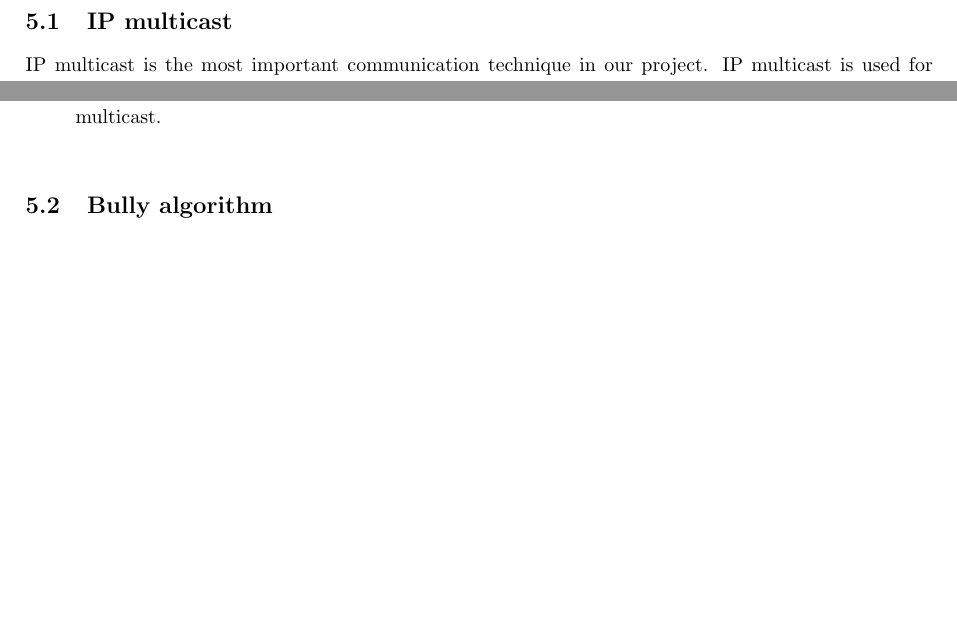
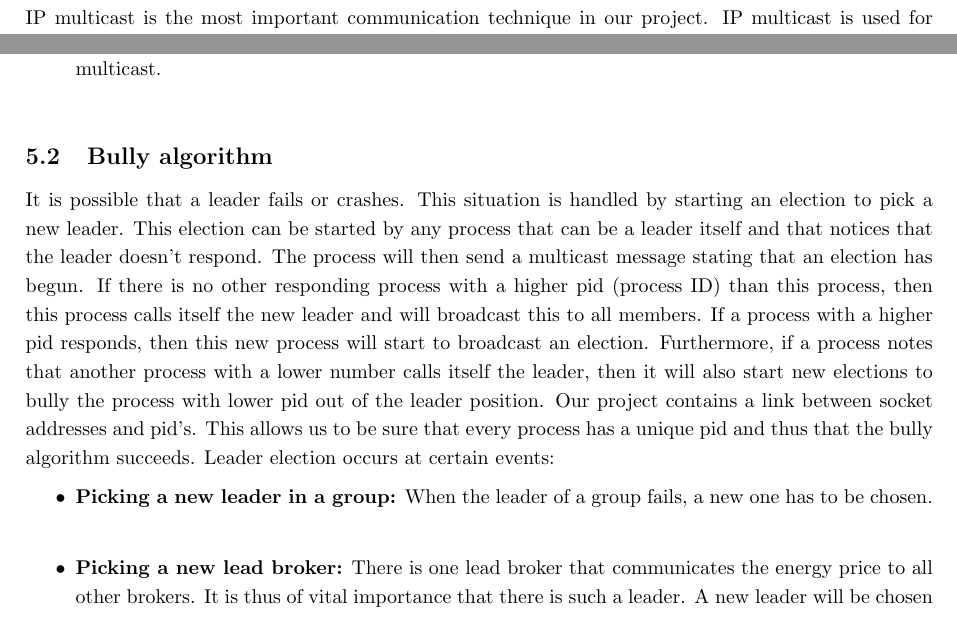
Before and after one commit to HesselvanApeldoorn/DataCenterPowerGrid, a LaTeX document (report/report.tex): two parts of page 3 of 3 before the commit and two parts of page 3 of 4 after it, joined at a grey line, cut at the place of the change, the shorter picture padded with empty space. Compiled offline with pdfLaTeX.

Commit message:
added to report: bully algorithm

```diff
--- a/report/report.tex
+++ b/report/report.tex
@@ -135,6 +133,12 @@ There are a few applications for multicast in our project:
  \item \textbf{Setting the energy price:} A broker sends a message with the energy price to all its client through multicast.\\
 \end{itemize}
 \subsection{Bully algorithm}
+It is possible that a leader fails or crashes. This situation is handled by starting an election to pick a new leader. This election can be started by any process that can be a leader itself and that notices that the leader doesn't respond. The process will then send a multicast message stating that an election has begun. If there is no other responding process with a higher pid (process ID) than this process, then this process calls itself the new leader and will broadcast this to all members. If a process with a higher pid responds, then this new process will start to broadcast an election. Furthermore, if a process notes that another process with a lower number calls itself the leader, then it will also start new elections to bully the process with lower pid out of the leader position. Our project contains a link between socket addresses and pid's. This allows us to be sure that every process has a unique pid and thus that the bully algorithm succeeds. Leader election occurs at certain events:
+\begin{itemize}
+ \item \textbf{Picking a new leader in a group:} When the leader of a group fails, a new one has to be chosen.\\
+ \item \textbf{Picking a new lead broker:} There is one lead broker that communicates the energy price to all other brokers. It is thus of vital importance that there is such a leader. A new leader will be chosen among the available brokers by using the bully algorithm.\\
+\end{itemize}
+
 
 
 
```
Also changed, not shown: report/report.pdf, report/report.tex (4 more changed lines).
